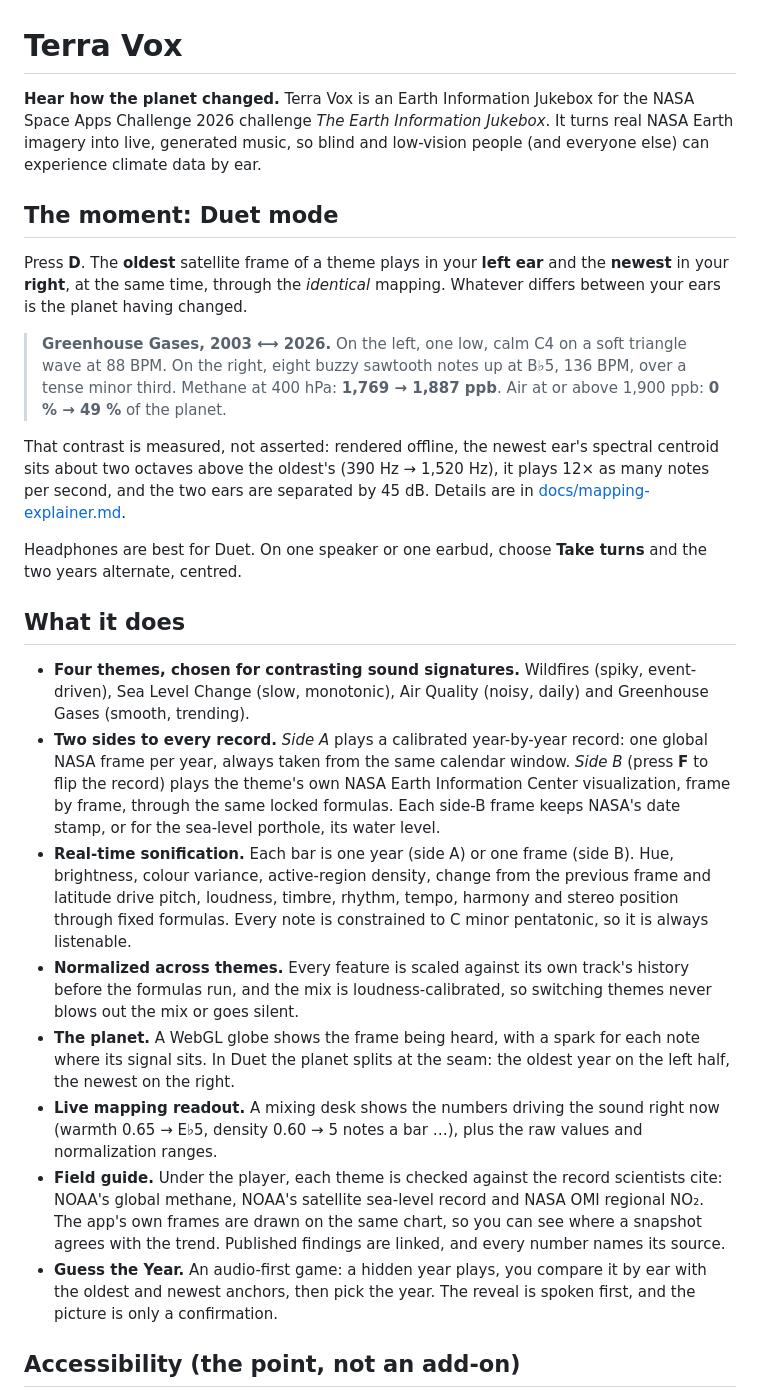
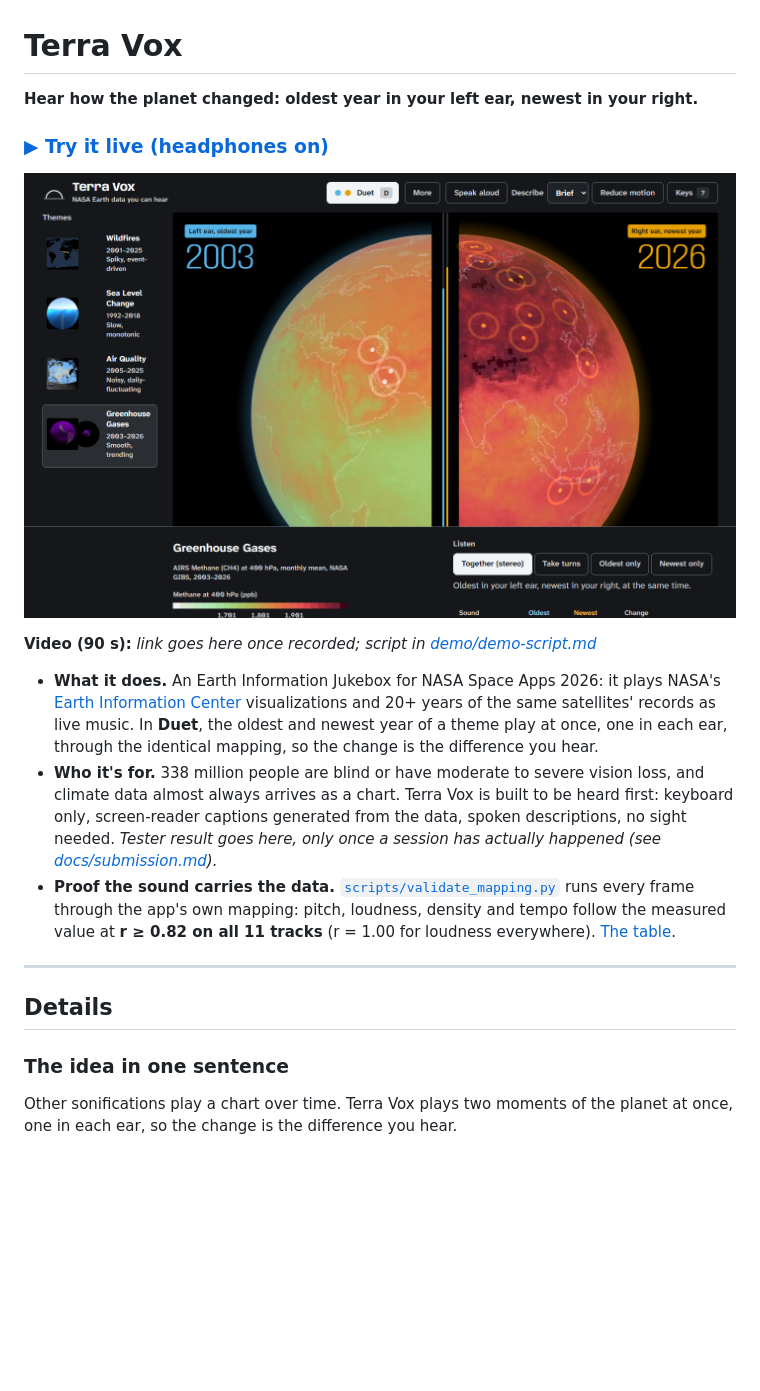
Before and after one commit to demondarkness010-web/terra-vox, a Markdown page: README.md, the part around one of its changes. Drawn GitHub-style; pictures changed too: docs/media/duet.png (added); blank space fills up the shorter version.

```diff
--- a/README.md
+++ b/README.md
@@ -1,28 +1,22 @@
 # Terra Vox
 
-**Hear how the planet changed.** Terra Vox is an Earth Information Jukebox for the NASA Space Apps Challenge 2026 challenge *The Earth Information Jukebox*. It turns real NASA Earth imagery into live, generated music, so blind and low-vision people (and everyone else) can experience climate data by ear.
+**Hear how the planet changed: oldest year in your left ear, newest in your right.**
 
-## The moment: Duet mode
+### [▶ Try it live (headphones on)](https://demondarkness010-web.github.io/terra-vox/)
 
-Press **D**. The **oldest** satellite frame of a theme plays in your **left ear** and the **newest** in your **right**, at the same time, through the *identical* mapping. Whatever differs between your ears is the planet having changed.
+![Terra Vox in Duet: methane in August 2003 on the left half of the planet, August 2026 on the right](docs/media/duet.png)
 
-> **Greenhouse Gases, 2003 ⟷ 2026.** On the left, one low, calm C4 on a soft triangle wave at 88 BPM. On the right, eight buzzy sawtooth notes up at B♭5, 136 BPM, over a tense minor third.
-> Methane at 400 hPa: **1,769 → 1,887 ppb**. Air at or above 1,900 ppb: **0 % → 49 %** of the planet.
+**Video (90 s):** _link goes here once recorded; script in [demo/demo-script.md](demo/demo-script.md)_
 
-That contrast is measured, not asserted: rendered offline, the newest ear's spectral centroid sits about two octaves above the oldest's (390 Hz → 1,520 Hz), it plays 12× as many notes per second, and the two ears are separated by 45 dB. Details are in [docs/mapping-explainer.md](docs/mapping-explainer.md#4-duet-mode-the-gap-you-can-hear).
+- **What it does.** An Earth Information Jukebox for NASA Space Apps 2026: it plays NASA's [Earth Information Center](https://svs.gsfc.nasa.gov/gallery/earth-information-center/) visualizations and 20+ years of the same satellites' records as live music. In **Duet**, the oldest and newest year of a theme play at once, one in each ear, through the identical mapping, so the change is the difference you hear.
+- **Who it's for.** 338 million people are blind or have moderate to severe vision loss, and climate data almost always arrives as a chart. Terra Vox is built to be heard first: keyboard only, screen-reader captions generated from the data, spoken descriptions, no sight needed. _Tester result goes here, only once a session has actually happened (see [docs/submission.md](docs/submission.md))._
+- **Proof the sound carries the data.** [`scripts/validate_mapping.py`](scripts/validate_mapping.py) runs every frame through the app's own mapping: pitch, loudness, density and tempo follow the measured value at **r ≥ 0.82 on all 11 tracks** (r = 1.00 for loudness everywhere). [The table](docs/mapping-explainer.md#3-proof-does-the-sound-carry-the-data).
 
-Headphones are best for Duet. On one speaker or one earbud, choose **Take turns** and the two years alternate, centred.
+---
 
-## What it does
+## Details
 
-- **Four themes, chosen for contrasting sound signatures.** Wildfires (spiky, event-driven), Sea Level Change (slow, monotonic), Air Quality (noisy, daily) and Greenhouse Gases (smooth, trending).
-- **Two sides to every record.** *Side A* plays a calibrated year-by-year record: one global NASA frame per year, always taken from the same calendar window. *Side B* (press **F** to flip the record) plays the theme's own NASA Earth Information Center visualization, frame by frame, through the same locked formulas. Each side-B frame keeps NASA's date stamp, or for the sea-level porthole, its water level.
-- **Real-time sonification.** Each bar is one year (side A) or one frame (side B). Hue, brightness, colour variance, active-region density, change from the previous frame and latitude drive pitch, loudness, timbre, rhythm, tempo, harmony and stereo position through fixed formulas. Every note is constrained to C minor pentatonic, so it is always listenable.
-- **Normalized across themes.** Every feature is scaled against its own track's history before the formulas run, and the mix is loudness-calibrated, so switching themes never blows out the mix or goes silent.
-- **The planet.** A WebGL globe shows the frame being heard, with a spark for each note where its signal sits. In Duet the planet splits at the seam: the oldest year on the left half, the newest on the right.
-- **Live mapping readout.** A mixing desk shows the numbers driving the sound right now (warmth 0.65 → E♭5, density 0.60 → 5 notes a bar …), plus the raw values and normalization ranges.
-- **Field guide.** Under the player, each theme is checked against the record scientists cite: NOAA's global methane, NOAA's satellite sea-level record and NASA OMI regional NO₂. The app's own frames are drawn on the same chart, so you can see where a snapshot agrees with the trend. Published findings are linked, and every number names its source.
-- **Guess the Year.** An audio-first game: a hidden year plays, you compare it by ear with the oldest and newest anchors, then pick the year. The reveal is spoken first, and the picture is only a confirmation.
+### The idea in one sentence
 
-## Accessibility (the point, not an add-on)
+Other sonifications play a chart over time. Terra Vox plays two moments of the planet at once, one in each ear, so the change is the difference you hear.
 
```
Also changed, not shown: other parts of README.md (+99 -88 lines), demo/demo-script.md (+14 -10 lines), docs/submission.md (added, +111 -0 lines).
